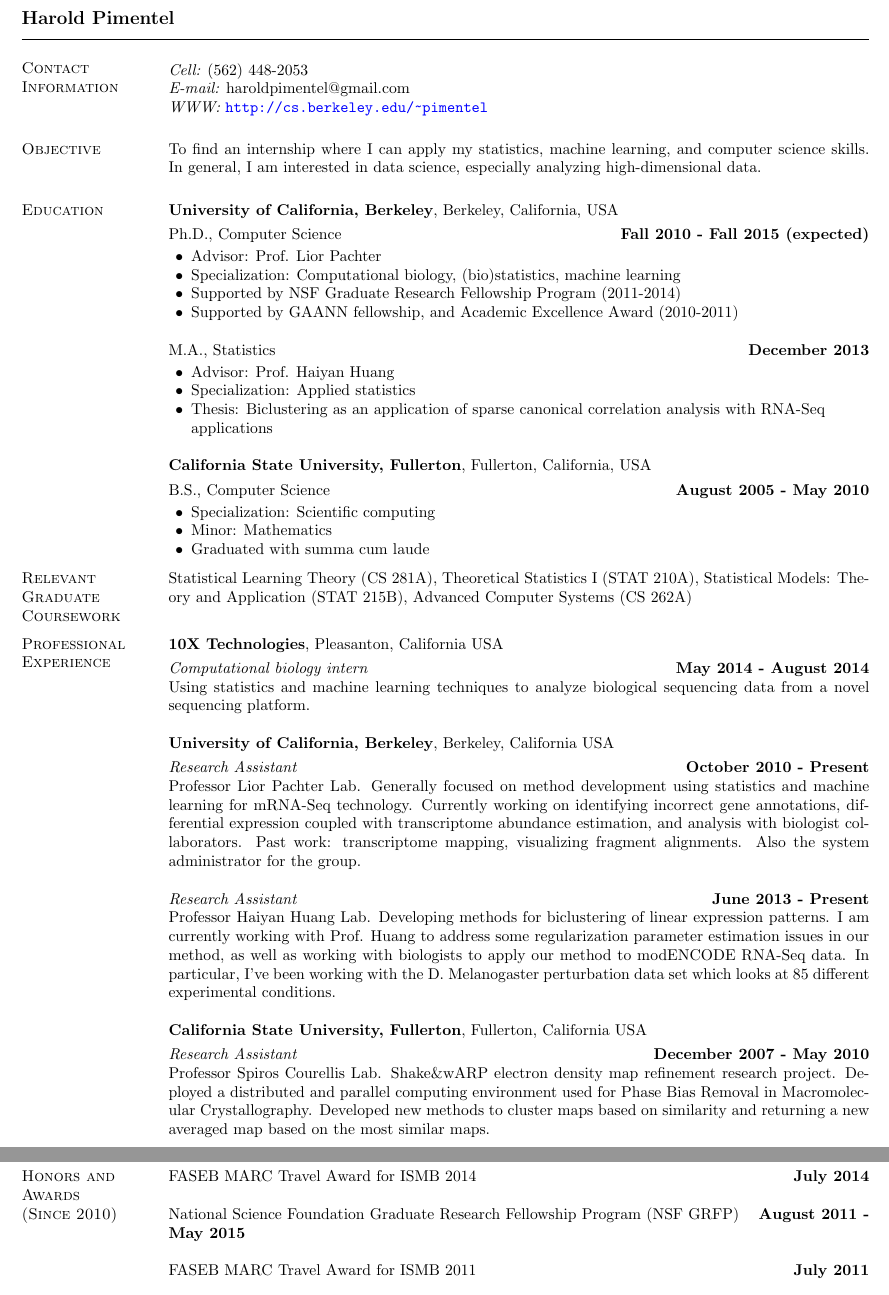
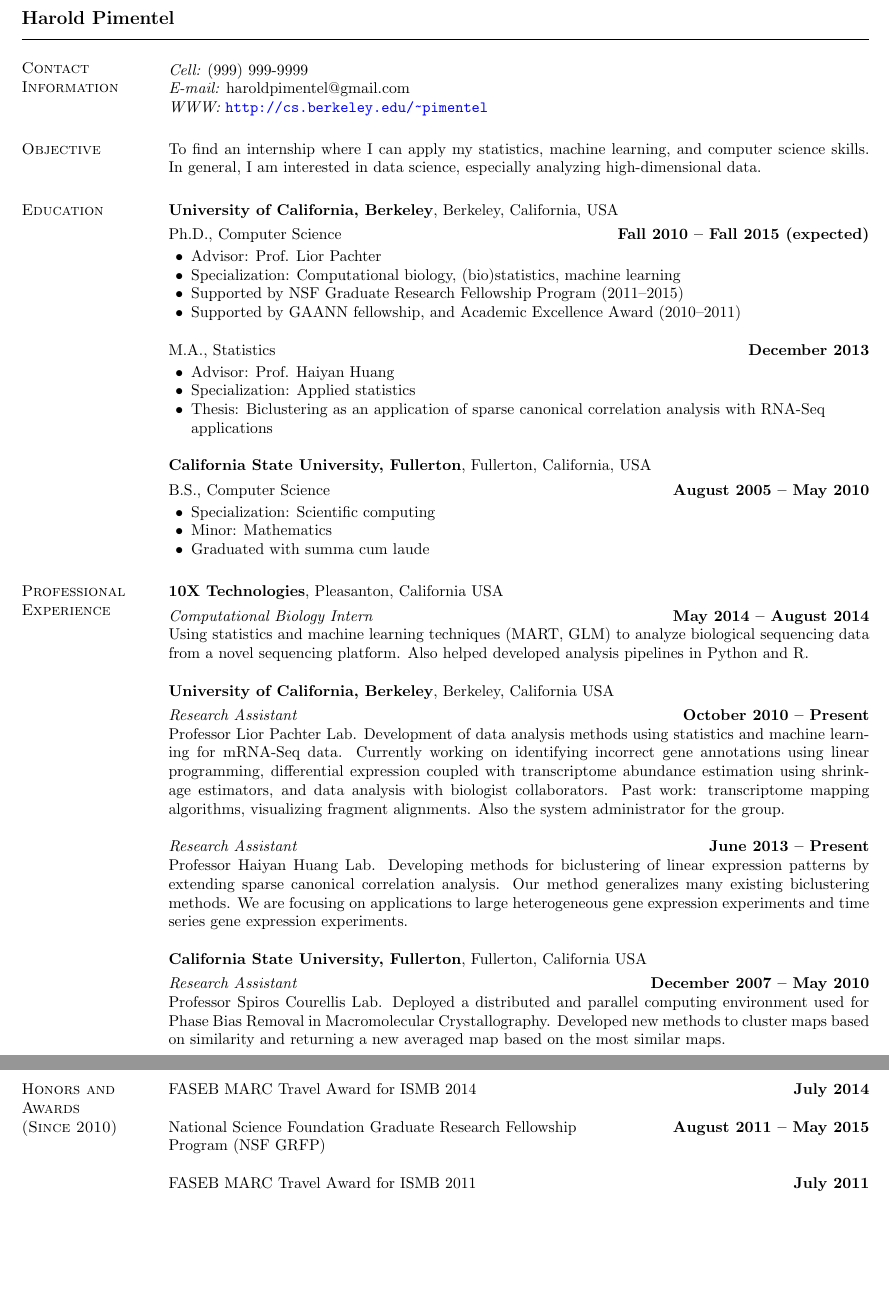
Before and after one commit to pimentel/cv, a LaTeX CV (industry/HaroldPimentel_resume.tex): two parts of pages 1 and 2 of 2, joined at a grey line, cut so that both start at the same text, the shorter picture padded with empty space. Compiled offline with pdfLaTeX.

Commit message:
update resume. remove whitespace

```diff
--- a/industry/HaroldPimentel_resume.tex
+++ b/industry/HaroldPimentel_resume.tex
@@ -36,7 +36,7 @@
 \section{\sc Contact Information}
 \vspace{.05in}
 \begin{tabular}{@{}p{4in}p{2in}}
- {\it Cell:}  (562) 448-2053 & \\
+ {\it Cell:}  (999) 999-9999 & \\
  {\it E-mail:}  haroldpimentel@gmail.com & \\
  {\it WWW:} \url{http://cs.berkeley.edu/~pimentel} &
 \end{tabular}
@@ -51,14 +51,14 @@ analyzing high-dimensional data.
 
 \vspace{-.3cm}
 Ph.D., Computer Science \hfill {\bf
-  Fall 2010 - Fall 2015 (expected) }\\
+  Fall 2010 -- Fall 2015 (expected) }\\
 \vspace{-.45cm}
 \begin{list2}
   \vspace*{1mm}
 \item Advisor: Prof. Lior Pachter
 \item Specialization: Computational biology, (bio)statistics, machine learning
-\item Supported by NSF Graduate Research Fellowship Program (2011-2014)
-\item Supported by GAANN fellowship, and Academic Excellence Award (2010-2011)
+\item Supported by NSF Graduate Research Fellowship Program (2011--2015)
+\item Supported by GAANN fellowship, and Academic Excellence Award (2010--2011)
 \end{list2}
 
 M.A., Statistics \hfill {\bf
@@ -74,7 +74,7 @@ M.A., Statistics \hfill {\bf
 {\bf California State University, Fullerton}, Fullerton, California, USA
 
 \vspace{-.3cm}
-B.S., Computer Science \hfill {\bf August 2005 - May 2010}\\
+B.S., Computer Science \hfill {\bf August 2005 -- May 2010}\\
 \vspace{-.45cm}
 \begin{list2}
 \vspace*{1mm}
@@ -83,49 +83,48 @@ B.S., Computer Science \hfill {\bf August 2005 - May 2010}\\
 \item Graduated with summa cum laude
 \end{list2}
 
-\vspace{-0.3cm}
-\section{\sc Relevant Graduate Coursework}
-Statistical Learning Theory (CS 281A), Theoretical Statistics I (STAT 210A), Statistical Models: Theory and Application (STAT 215B), Advanced Computer Systems (CS 262A)
-\vspace{0.1cm}
+% \vspace{-0.3cm}
+% \section{\sc Relevant Graduate Coursework}
+% Statistical Learning Theory (CS 281A), Theoretical Statistics I (STAT 210A), Statistical Models: Theory and Application (STAT 215B), Advanced Computer Systems (CS 262A)
+% \vspace{0.1cm}
 
 \section{\sc Professional Experience}
 
 {\bf 10X Technologies}, Pleasanton, California USA
 \vspace{-.3cm}
 
-{\em Computational biology intern} \hfill {\bf May 2014 - August 2014}\\
-Using statistics and machine learning techniques to analyze biological
-sequencing data from a novel sequencing platform.
+{\em Computational Biology Intern} \hfill {\bf May 2014 -- August 2014}\\
+Using statistics and machine learning techniques (MART, GLM) to analyze
+biological sequencing data from a novel sequencing platform. Also helped
+developed analysis pipelines in Python and R.
 
 {\bf University of California, Berkeley}, Berkeley, California USA
 \vspace{-.3cm}
 
-{\em Research Assistant} \hfill {\bf October 2010 - Present}\\
-Professor Lior Pachter Lab. Generally focused on method development using
-statistics and machine learning for mRNA-Seq technology. Currently working on
-identifying incorrect gene annotations, differential expression coupled with
-transcriptome abundance estimation, and analysis with biologist collaborators.
-Past work: transcriptome mapping, visualizing fragment alignments. Also the
+{\em Research Assistant} \hfill {\bf October 2010 -- Present}\\
+Professor Lior Pachter Lab. Development of data analysis methods using
+statistics and machine learning for mRNA-Seq data. Currently working on
+identifying incorrect gene annotations using linear programming, differential
+expression coupled with transcriptome abundance estimation using shrinkage
+estimators, and data analysis with biologist collaborators. Past work:
+transcriptome mapping algorithms, visualizing fragment alignments. Also the
 system administrator for the group.
 
-{\em Research Assistant} \hfill {\bf June 2013 - Present}\\
+{\em Research Assistant} \hfill {\bf June 2013 -- Present}\\
 Professor Haiyan Huang Lab. Developing methods for biclustering of linear
-expression patterns. I am currently working with Prof. Huang to address some
-regularization parameter estimation issues in our method, as well as working
-with biologists to apply our method to modENCODE RNA-Seq data. In particular,
-I've been working with the D. Melanogaster perturbation data set which looks at
-85 different experimental conditions.
-
+expression patterns by extending sparse canonical correlation analysis. Our
+method generalizes many existing biclustering methods. We are focusing on
+applications to large heterogeneous gene expression experiments and time series
+gene expression experiments.
 
 {\bf California State University, Fullerton}, Fullerton, California USA
 \vspace{-.3cm}
 
-{\em Research Assistant} \hfill {\bf December 2007 - May 2010}\\
-Professor Spiros Courellis Lab. Shake\&wARP electron density map refinement
-research project. Deployed a distributed and parallel computing environment
-used for Phase Bias Removal in Macromolecular Crystallography. Developed new
-methods to cluster maps based on similarity and returning a new averaged map
-based on the most similar maps.
+{\em Research Assistant} \hfill {\bf December 2007 -- May 2010}\\
+Professor Spiros Courellis Lab. Deployed a distributed and parallel computing
+environment used for Phase Bias Removal in Macromolecular Crystallography.
+Developed new methods to cluster maps based on similarity and returning a new
+averaged map based on the most similar maps.
 
 \newpage
 
@@ -139,5 +138,3 @@ determining the affinity of a transcription factor to a repetitive element
 family in ChIP-seq reads. Application was used to test the affinity of Retinoic
 Acid Receptor to ALU repetitive elements.
 
-\section{\sc Honors and Awards \\ (Since 2010)}
-FASEB MARC Travel Award for ISMB 2014 \hfill {\bf July 2014}
@@ -144,5 +149 @@ FASEB MARC Travel Award for ISMB 2014 \hfill {\bf July 2014}
 
-National Science Foundation Graduate Research Fellowship Program (NSF GRFP)
-\hfill {\bf August 2011 - May 2015}
-
-FASEB MARC Travel Award for ISMB 2011 \hfill {\bf July 2011}
@@ -180,3 +195,5 @@ of novel transcripts in annotated genomes using RNA-Seq", {\bf
 RNA-Seq fragment alignments", {\bf \emph{ISMB 2011}}, Vienna, Austria (July,
 2011; Poster Presentation). Travel fellowship provided by FASEB MARC.
 
+\section{\sc Honors and Awards \\ (Since 2010)}
+FASEB MARC Travel Award for ISMB 2014 \hfill {\bf July 2014}
@@ -191 +200,9 @@ RNA-Seq fragment alignments", {\bf \emph{ISMB 2011}}, Vienna, Austria (July,
 
+National Science Foundation Graduate Research Fellowship \hfill {\bf August 2011 -- May 2015} \\
+Program (NSF GRFP)
+
+FASEB MARC Travel Award for ISMB 2011 \hfill {\bf July 2011}
+
+Graduate Assistance in Areas of National Need (GAANN) Fellow \hfill {\bf August
+  2010 -- May 2011}
+
```
Also changed, not shown: academic/HaroldPimentel_cv.tex (+3 -7 lines), industry/HaroldPimentel_resume.tex (55 more changed lines).
